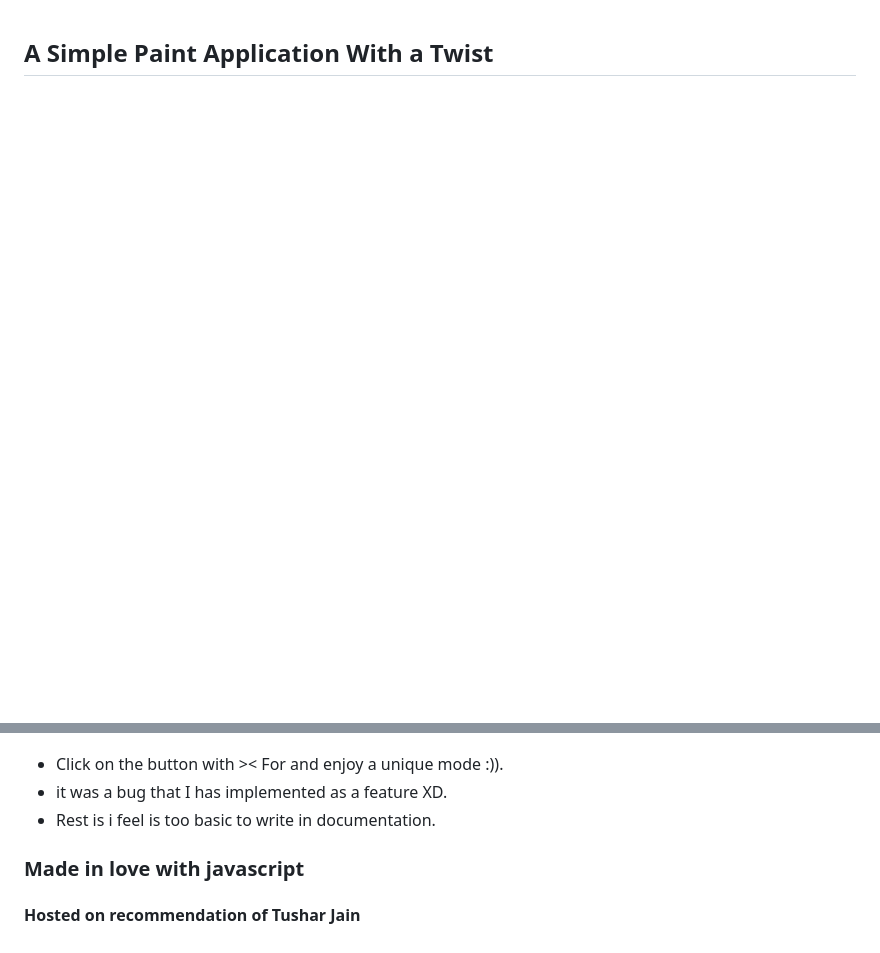
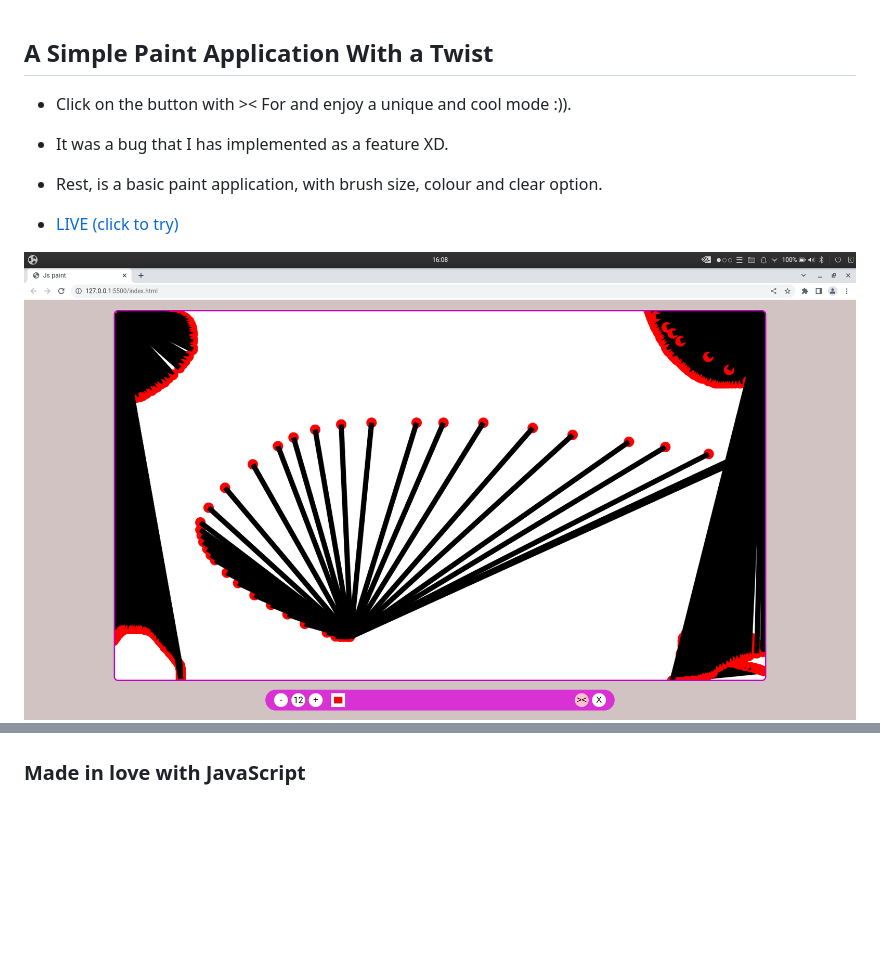
Before and after one commit to divyanshsood00/jspaint, a Markdown page: README.md, 2 parts joined by grey strips. Drawn GitHub-style; pictures changed too: new-cool-mode.png (added); blank space fills up the shorter version.

```diff
--- a/README.md
+++ b/README.md
@@ -1,11 +1,13 @@
 ## A Simple Paint Application With a Twist
 
+
+- Click on the button with >< For and enjoy a unique and cool mode :)).
+- It was a bug that I has implemented as a feature XD.
+- Rest, is a basic paint application, with brush size, colour and clear option.
+
+- [LIVE (click to try)](https://divyanshsood00.github.io/jspaint/)
+
+![New cool mode](./new-cool-mode.png)
 ![Cool mode](./cool-mode-preview.png)
 
-- Click on the button with >< For and enjoy a unique mode :)).
-- it was a bug that I has implemented as a feature XD.
-- Rest is i feel is too basic to write in documentation.
-
-
-### Made in love with javascript
-#### Hosted on recommendation of Tushar Jain
+### Made in love with JavaScript
```
Also changed, not shown: 2 other files.
